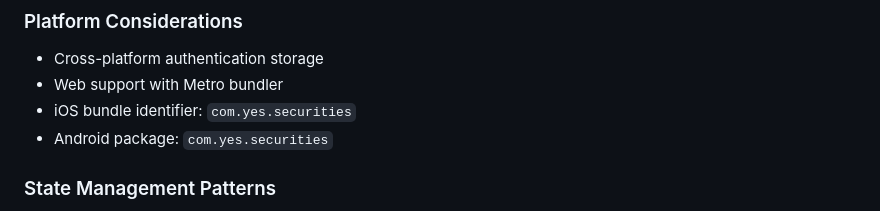
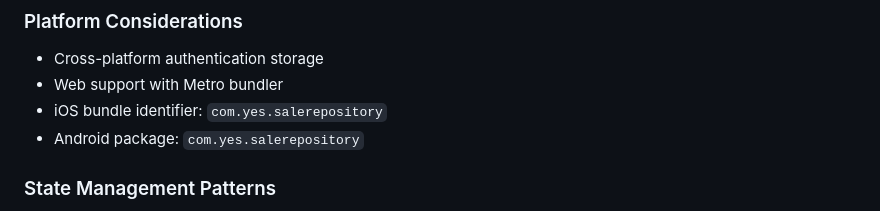
Before and after one commit to sayantann7/yes-securities-repo, a Markdown page: CLAUDE.md, the part around the change. Drawn GitHub-style.

```diff
--- a/CLAUDE.md
+++ b/CLAUDE.md
@@ -84,8 +84,8 @@ All API interactions are handled through dedicated service modules:
 ### Platform Considerations
 - Cross-platform authentication storage
 - Web support with Metro bundler
-- iOS bundle identifier: `com.yes.securities`
-- Android package: `com.yes.securities`
+- iOS bundle identifier: `com.yes.salerepository`
+- Android package: `com.yes.salerepository`
 
 ### State Management Patterns
 - Use Redux for global state (documents, folders, user data)
```
